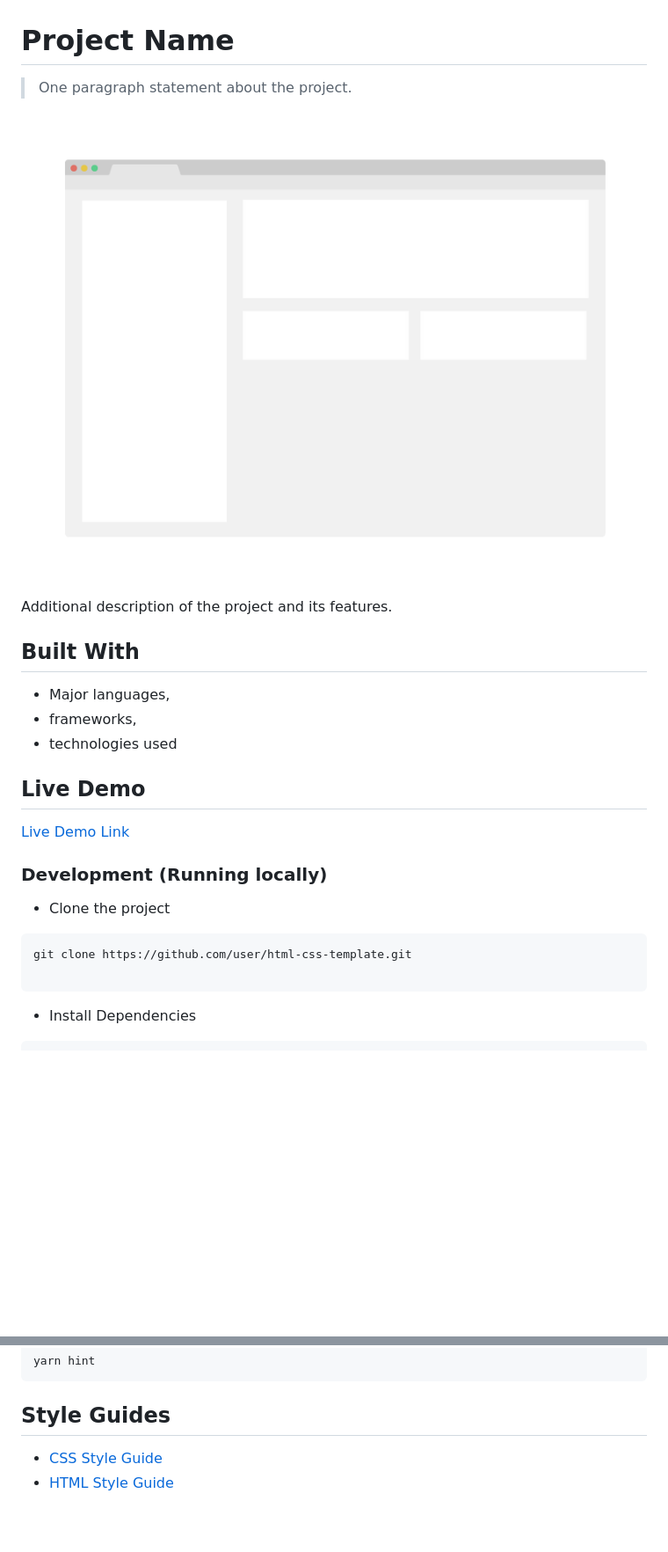
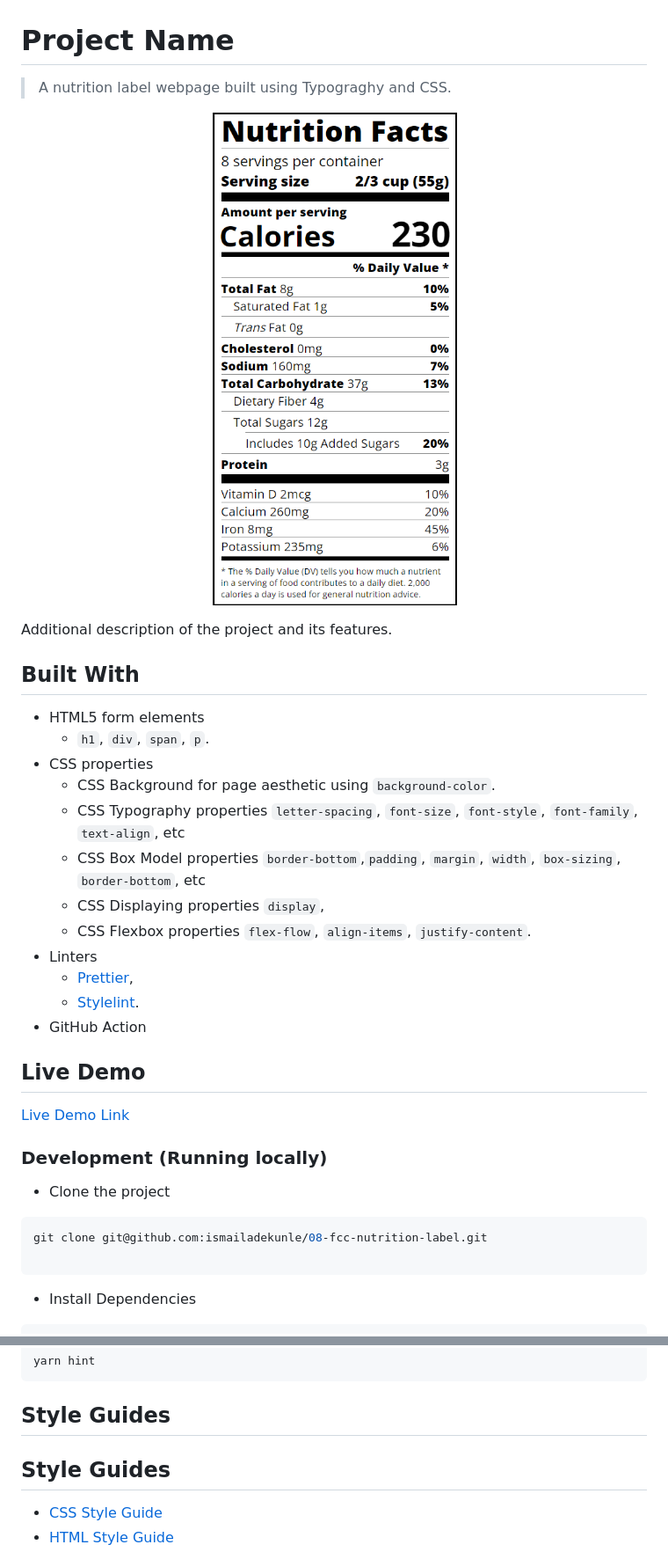
Before and after one commit to ismailadekunle/08-fcc-nutrition-label, a Markdown page: README.md, 2 parts joined by grey strips. Shown: that part at 88% size. GitHub-like rendering; pictures changed too: app_screenshot.png; blank space fills up the shorter version.

Commit message:
Add project descriptions

````diff
--- a/README.md
+++ b/README.md
@@ -1,6 +1,6 @@
 # Project Name
 
-> One paragraph statement about the project.
+> A nutrition label webpage built using Typograghy and CSS.
 
 ![screenshot](./app_screenshot.png)
 
@@ -8,9 +8,23 @@ Additional description of the project and its features.
 
 ## Built With
 
-- Major languages,
-- frameworks,
-- technologies used
+- HTML5 form elements
+  - `h1`, `div`, `span`, `p`.
+- CSS properties
+  - CSS Background for page aesthetic using
+    `background-color`.
+  - CSS Typography properties
+    `letter-spacing`, `font-size`, `font-style`, `font-family`, `text-align`, etc
+  - CSS Box Model properties
+    `border-bottom`,`padding`, `margin`, `width`, `box-sizing`, `border-bottom`, etc
+  - CSS Displaying properties
+    `display`,
+  - CSS Flexbox properties
+    `flex-flow`, `align-items`, `justify-content`.
+- Linters
+  - [Prettier](https://prettier.io/),
+  - [Stylelint](https://stylelint.io/).
+- GitHub Action
 
 ## Live Demo
 
@@ -21,7 +35,7 @@ Additional description of the project and its features.
 - Clone the project
 
 ```bash
-git clone https://github.com/user/html-css-template.git
+git clone git@github.com:ismailadekunle/08-fcc-nutrition-label.git
 
 ```
 
@@ -63,5 +77,7 @@ yarn hint
 
 ## Style Guides
 
+## Style Guides
+
 - [CSS Style Guide](http://udacity.github.io/frontend-nanodegree-styleguide/css.html)
 - [HTML Style Guide](http://udacity.github.io/frontend-nanodegree-styleguide/index.html)
````
Also changed, not shown: other parts of README.md (+6 -8 lines), 1 other file.
